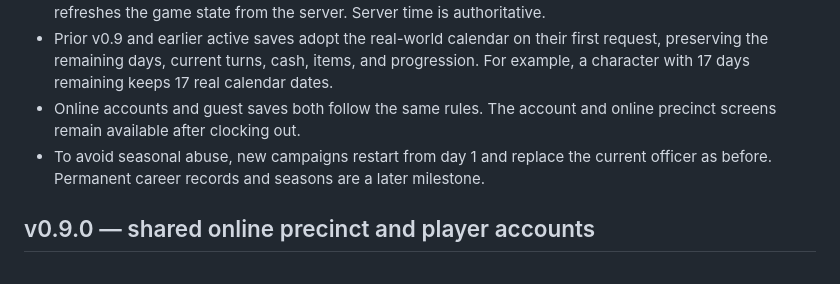
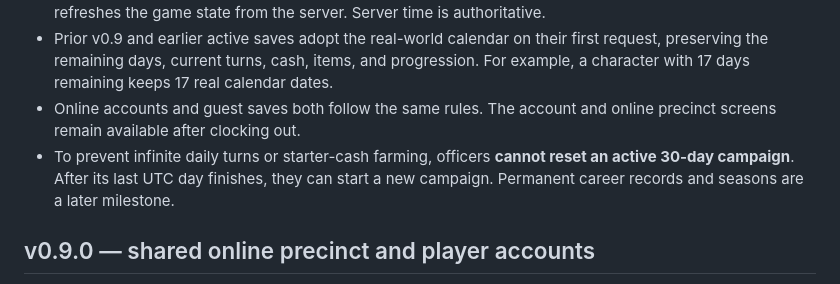
Before and after one commit to SeraphinaDX/oppwars-corruption-web, a Markdown page: README.md, the part around the change. Rendered like a GitHub page.

Commit message:
Explain fixed campaign season and block restart abuse before 30 real days complete

```diff
--- a/README.md
+++ b/README.md
@@ -76,7 +76,7 @@ Only one Go process should write to the `-save-dir` at a time. SQLite stores cre
 - The sidebar displays a **live countdown** to the next midnight UTC. Once the date changes, the browser refreshes the game state from the server. Server time is authoritative.
 - Prior v0.9 and earlier active saves adopt the real-world calendar on their first request, preserving the remaining days, current turns, cash, items, and progression. For example, a character with 17 days remaining keeps 17 real calendar dates.
 - Online accounts and guest saves both follow the same rules. The account and online precinct screens remain available after clocking out.
-- To avoid seasonal abuse, new campaigns restart from day 1 and replace the current officer as before. Permanent career records and seasons are a later milestone.
+- To prevent infinite daily turns or starter-cash farming, officers **cannot reset an active 30-day campaign**. After its last UTC day finishes, they can start a new campaign. Permanent career records and seasons are a later milestone.
 
 ## v0.9.0 — shared online precinct and player accounts
 
```
